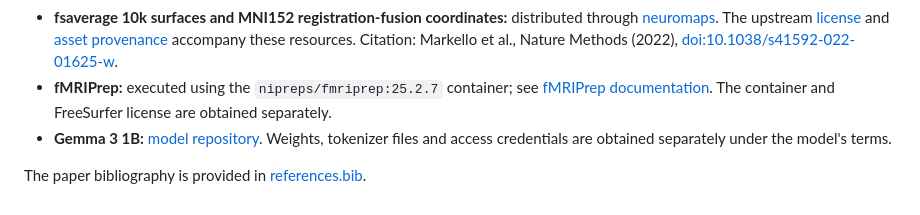
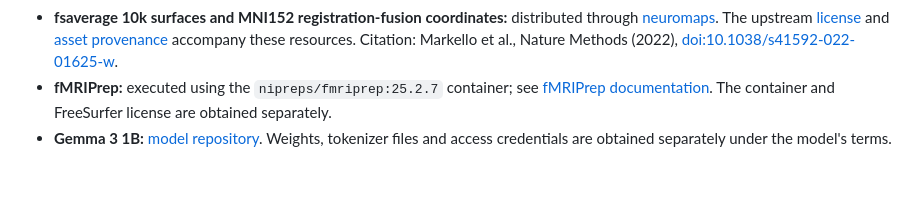
Before and after one commit to hdy6438/contextual-language-fmri, a Markdown page: THIRD_PARTY_NOTICES.md, the part around the change. GitHub-like rendering; blank space fills up the shorter version.

```diff
--- a/THIRD_PARTY_NOTICES.md
+++ b/THIRD_PARTY_NOTICES.md
@@ -8,5 +8,3 @@ images. Their upstream terms and citations remain applicable.
 - **fsaverage 10k surfaces and MNI152 registration-fusion coordinates:** distributed through [neuromaps](https://github.com/netneurolab/neuromaps). The upstream [license](assets/licenses/neuromaps_LICENSE) and [asset provenance](assets/surface/provenance.json) accompany these resources. Citation: Markello et al., Nature Methods (2022), [doi:10.1038/s41592-022-01625-w](https://doi.org/10.1038/s41592-022-01625-w).
 - **fMRIPrep:** executed using the `nipreps/fmriprep:25.2.7` container; see [fMRIPrep documentation](https://fmriprep.org/). The container and FreeSurfer license are obtained separately.
 - **Gemma 3 1B:** [model repository](https://huggingface.co/google/gemma-3-1b-pt). Weights, tokenizer files and access credentials are obtained separately under the model's terms.
-
-The paper bibliography is provided in [references.bib](docs/references.bib).
```
Also changed, not shown: README.md (+4 -4 lines), docs/reproducibility.md (+1 -1 lines), docs/figures/fig1.png (added), 4 other files.
